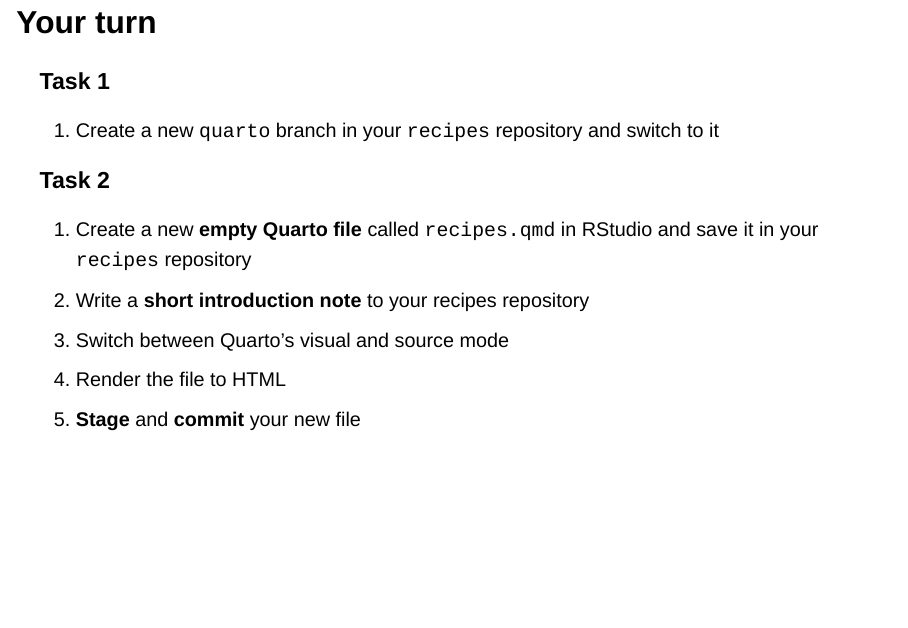
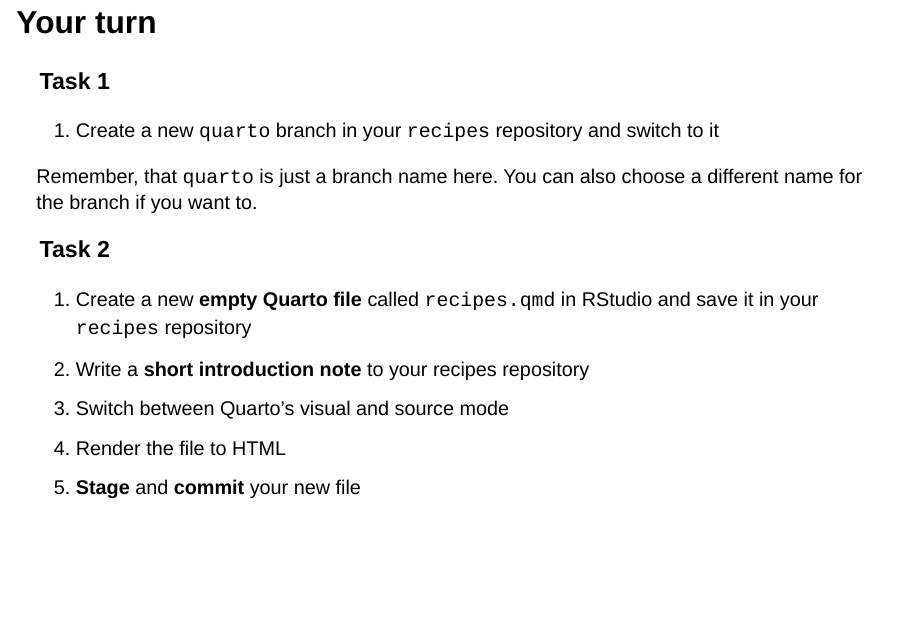
Before and after one commit to lnnrtwttkhn/quarto-workshop, a Quarto document (index.qmd): page 14 of 43. Rendered offline with R 4.5, knitr and Pandoc in place of Quarto, with nearby package versions; drawn as Slidy slides in place of the format the file asks for; some code elsewhere in the file could not run offline.

Commit message:
Add note that quarto is just a branch name, see #9

```diff
--- a/index.qmd
+++ b/index.qmd
@@ -198,9 +198,17 @@ quarto render
 
 ## Your turn
 
+::: {.fragment}
+
 ### Task 1
 
 1. Create a new `quarto` branch in your `recipes` repository and switch to it
+
+Remember, that `quarto` is just a branch name here.
+You can also choose a different name for the branch if you want to.
+
+:::
+::: {.fragment}
 
 ### Task 2
 
```
Also changed, not shown: index.qmd (2 more changed lines).
